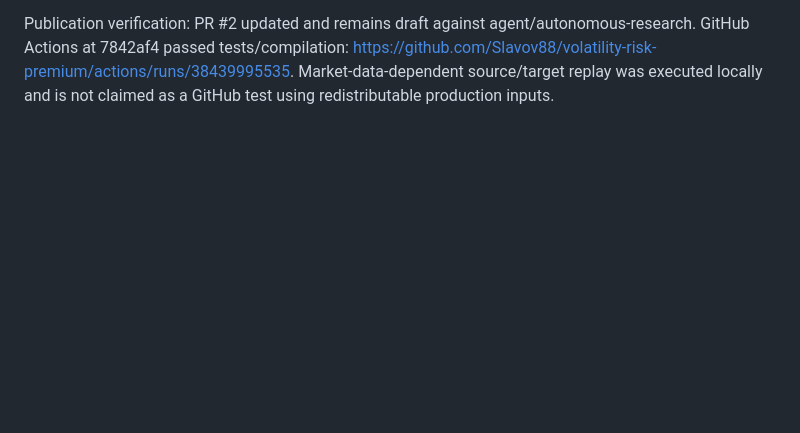
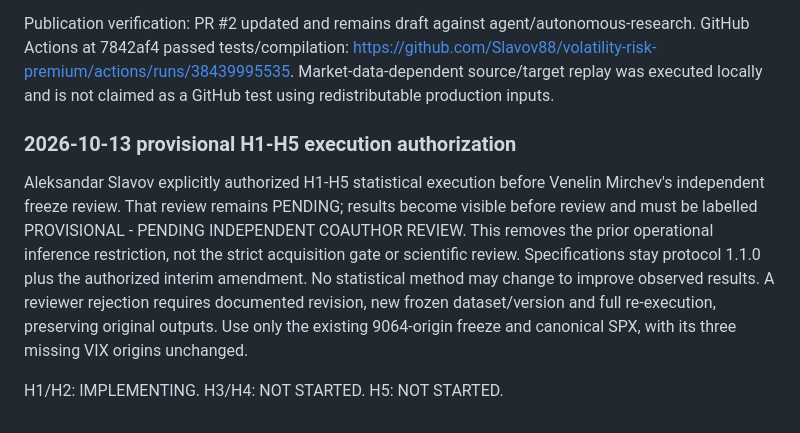
Before and after one commit to Slavov88/volatility-risk-premium, a Markdown page: docs/experiment_log.md, the part around the change. Drawn GitHub-style; blank space fills up the shorter version.

Commit message:
docs(research): record provisional H1-H5 execution authorization

```diff
--- a/docs/experiment_log.md
+++ b/docs/experiment_log.md
@@ -321,3 +321,18 @@ agent/autonomous-research. GitHub Actions at 7842af4 passed tests/compilation:
 https://github.com/Slavov88/volatility-risk-premium/actions/runs/38439995535.
 Market-data-dependent source/target replay was executed locally and is not
 claimed as a GitHub test using redistributable production inputs.
+
+### 2026-10-13 provisional H1-H5 execution authorization
+
+Aleksandar Slavov explicitly authorized H1-H5 statistical execution before
+Venelin Mirchev's independent freeze review. That review remains PENDING;
+results become visible before review and must be labelled PROVISIONAL -
+PENDING INDEPENDENT COAUTHOR REVIEW. This removes the prior operational
+inference restriction, not the strict acquisition gate or scientific review.
+Specifications stay protocol 1.1.0 plus the authorized interim amendment.
+No statistical method may change to improve observed results. A reviewer
+rejection requires documented revision, new frozen dataset/version and full
+re-execution, preserving original outputs. Use only the existing 9064-origin
+freeze and canonical SPX, with its three missing VIX origins unchanged.
+
+H1/H2: IMPLEMENTING. H3/H4: NOT STARTED. H5: NOT STARTED.
```
Also changed, not shown: docs/research_progress.md (+15 -0 lines).
